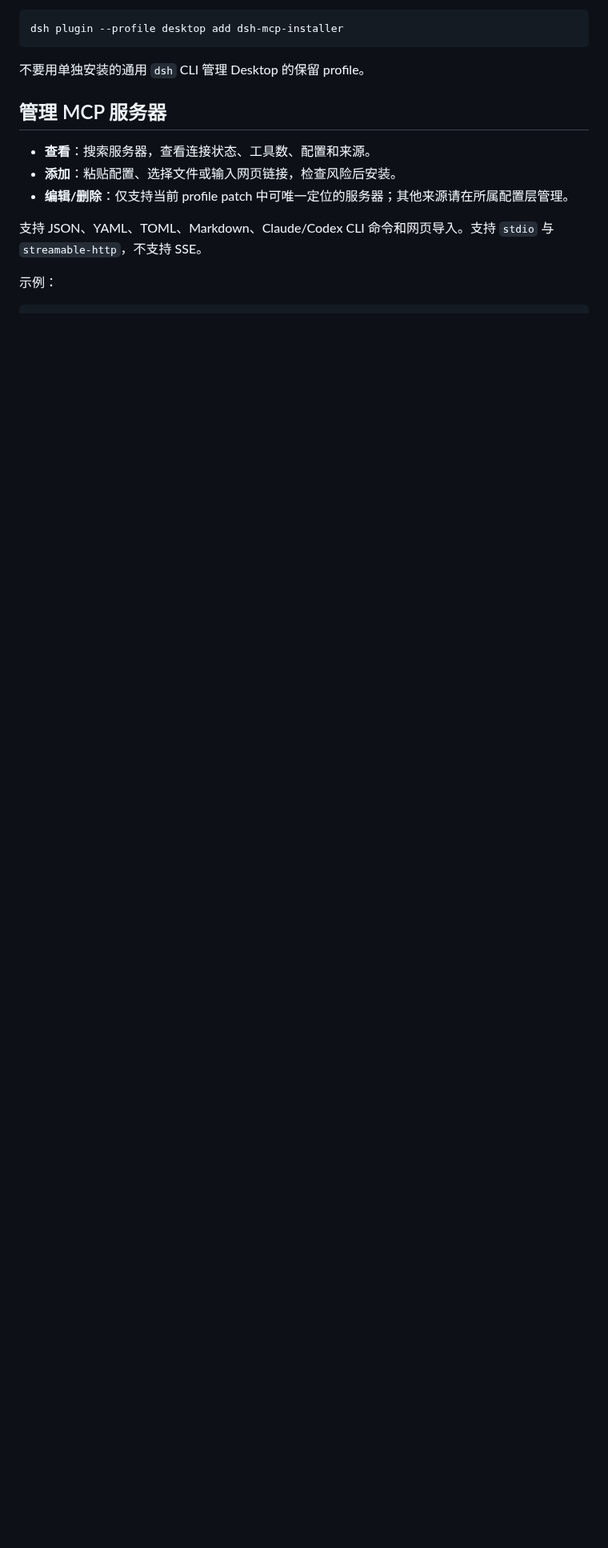
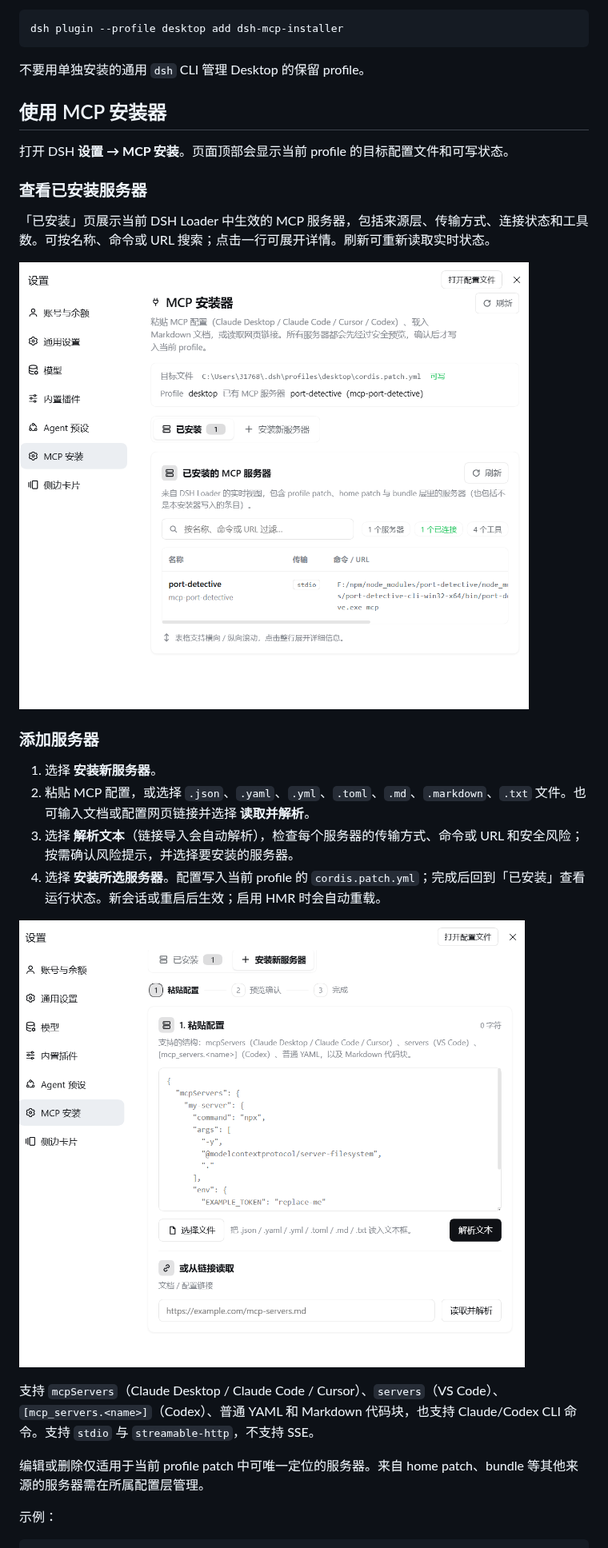
Before and after one commit to EquityQ/dsh-mcp-installer, a Markdown page: README.md, the part around the change. Shown at 80% size. Drawn GitHub-style; pictures changed too: docs/images/mcp-import.png (added), docs/images/mcp-installed.png (added); blank space fills up the shorter version.

Commit message:
docs: add MCP installer guide screenshots

```diff
--- a/README.md
+++ b/README.md
@@ -26,13 +26,28 @@ dsh plugin --profile desktop add dsh-mcp-installer
 
 不要用单独安装的通用 `dsh` CLI 管理 Desktop 的保留 profile。
 
-## 管理 MCP 服务器
+## 使用 MCP 安装器
 
-- **查看**：搜索服务器，查看连接状态、工具数、配置和来源。
-- **添加**：粘贴配置、选择文件或输入网页链接，检查风险后安装。
-- **编辑/删除**：仅支持当前 profile patch 中可唯一定位的服务器；其他来源请在所属配置层管理。
+打开 DSH **设置 → MCP 安装**。页面顶部会显示当前 profile 的目标配置文件和可写状态。
 
-支持 JSON、YAML、TOML、Markdown、Claude/Codex CLI 命令和网页导入。支持 `stdio` 与 `streamable-http`，不支持 SSE。
+### 查看已安装服务器
+
+「已安装」页展示当前 DSH Loader 中生效的 MCP 服务器，包括来源层、传输方式、连接状态和工具数。可按名称、命令或 URL 搜索；点击一行可展开详情。刷新可重新读取实时状态。
+
+![已安装的 MCP 服务器列表](docs/images/mcp-installed.png)
+
+### 添加服务器
+
+1. 选择 **安装新服务器**。
+2. 粘贴 MCP 配置，或选择 `.json`、`.yaml`、`.yml`、`.toml`、`.md`、`.markdown`、`.txt` 文件。也可输入文档或配置网页链接并选择 **读取并解析**。
+3. 选择 **解析文本**（链接导入会自动解析），检查每个服务器的传输方式、命令或 URL 和安全风险；按需确认风险提示，并选择要安装的服务器。
+4. 选择 **安装所选服务器**。配置写入当前 profile 的 `cordis.patch.yml`；完成后回到「已安装」查看运行状态。新会话或重启后生效；启用 HMR 时会自动重载。
+
+![粘贴、导入文件或从链接读取 MCP 配置](docs/images/mcp-import.png)
+
+支持 `mcpServers`（Claude Desktop / Claude Code / Cursor）、`servers`（VS Code）、`[mcp_servers.<name>]`（Codex）、普通 YAML 和 Markdown 代码块，也支持 Claude/Codex CLI 命令。支持 `stdio` 与 `streamable-http`，不支持 SSE。
+
+编辑或删除仅适用于当前 profile patch 中可唯一定位的服务器。来自 home patch、bundle 等其他来源的服务器需在所属配置层管理。
 
 示例：
 
```
Also changed, not shown: 1 other file.
